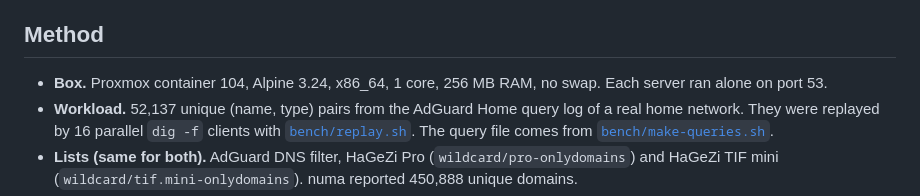
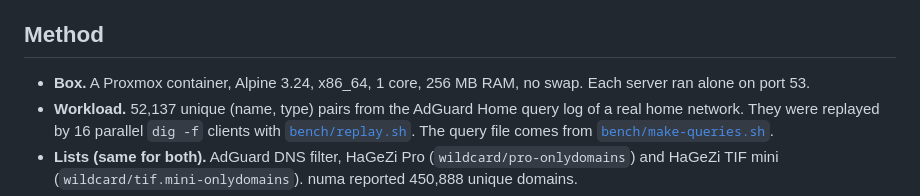
Before and after one commit to risan/picoguard, a Markdown page: docs/benchmarks.md, the part around the change. Drawn GitHub-style.

```diff
--- a/docs/benchmarks.md
+++ b/docs/benchmarks.md
@@ -26,7 +26,7 @@ rules, which is about 3.6 MB of rule arrays.
 
 ## Method
 
-- **Box.** Proxmox container 104, Alpine 3.24, x86_64, 1 core, 256 MB RAM, no swap. Each server ran
+- **Box.** A Proxmox container, Alpine 3.24, x86_64, 1 core, 256 MB RAM, no swap. Each server ran
   alone on port 53.
 - **Workload.** 52,137 unique (name, type) pairs from the AdGuard Home query log of a real home
   network. They were replayed by 16 parallel `dig -f` clients with
```
Also changed, not shown: README.md (+11 -9 lines).
